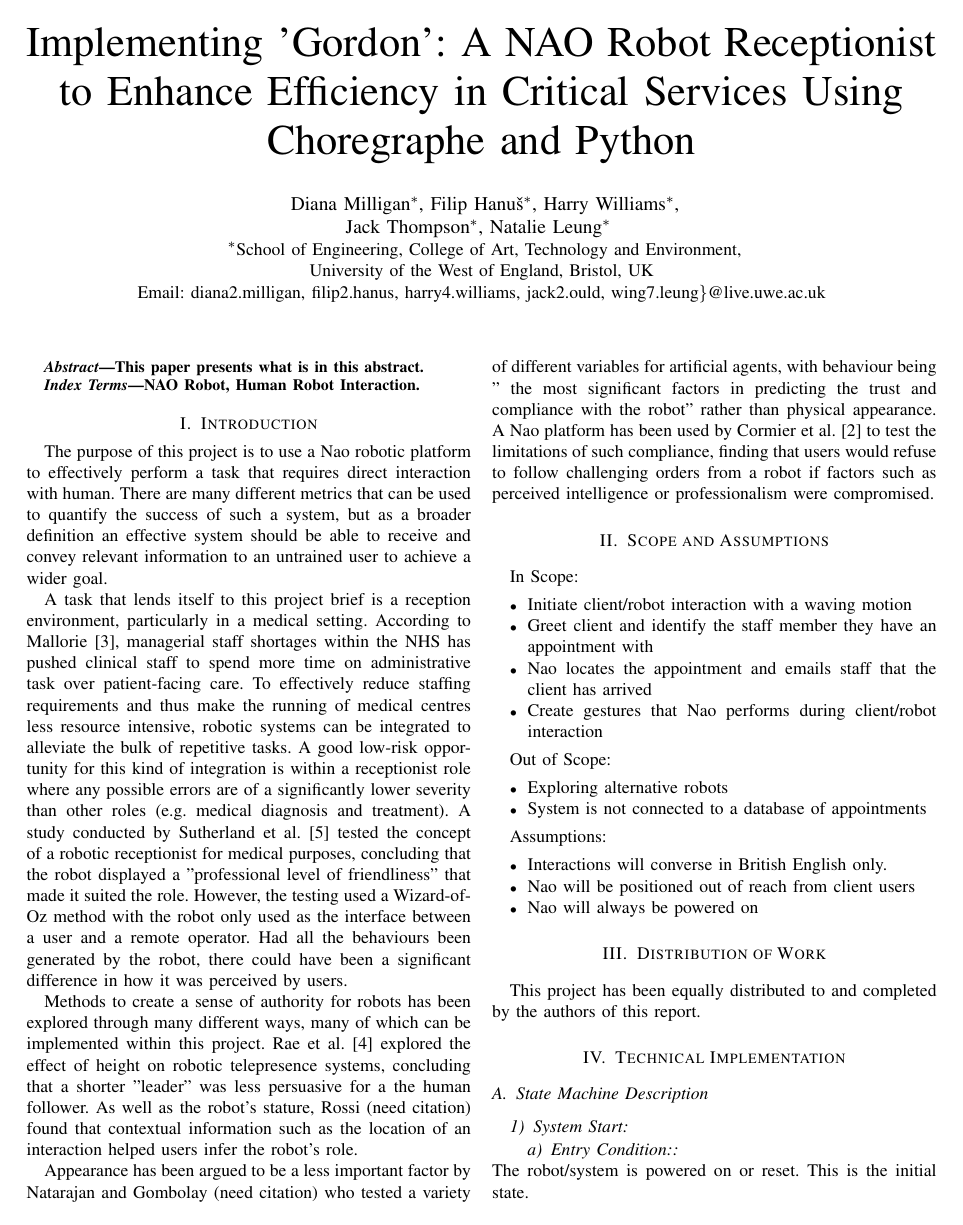
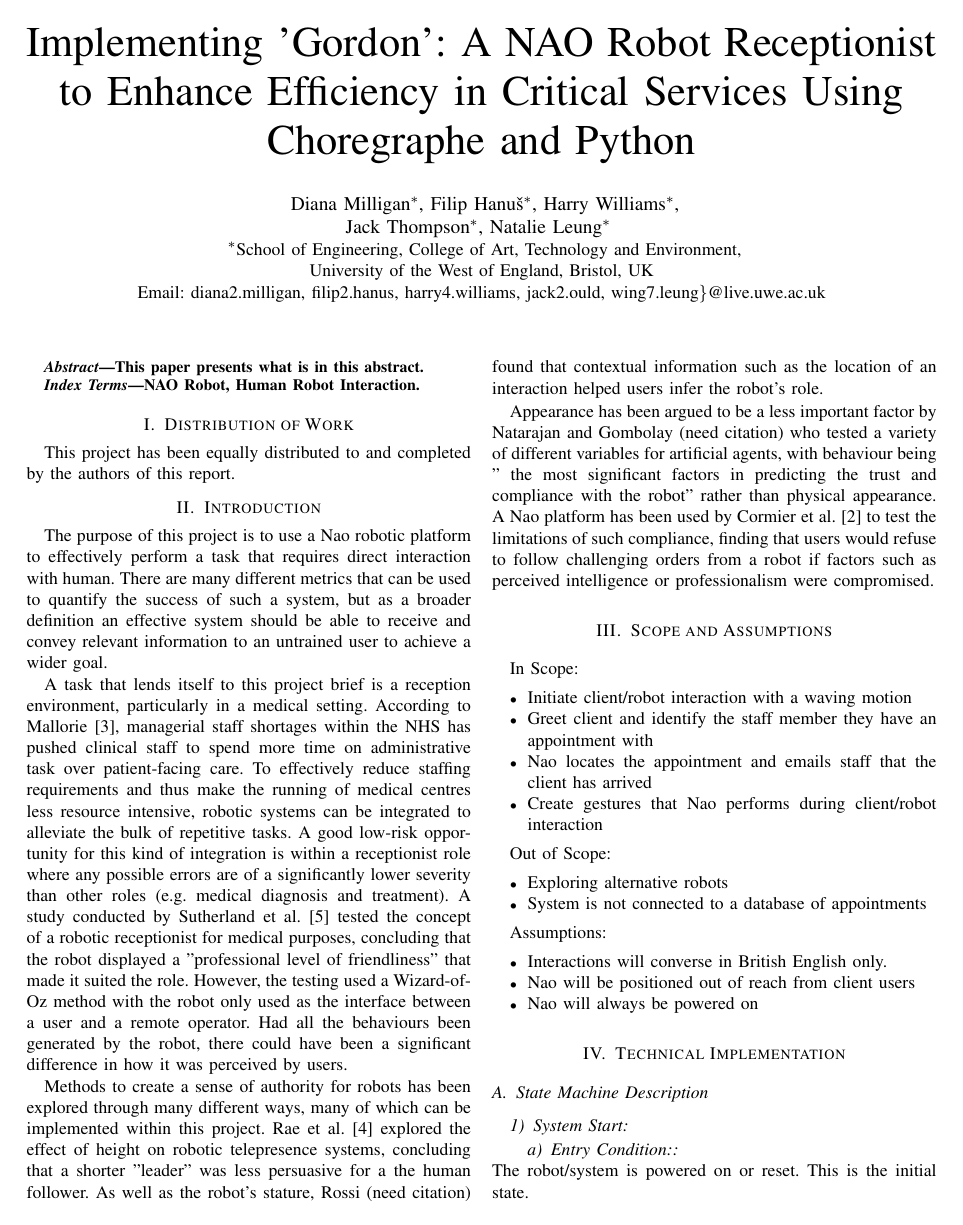
Before and after one commit to FHanus/GP-TEAM-NAO-Human-Robot-Interaction, a LaTeX paper (docs/main.tex): page 1 of 7. Compiled offline with pdfLaTeX.

Commit message:
21/01/2025 filip improvements

```diff
--- a/docs/main.tex
+++ b/docs/main.tex
@@ -36,6 +36,8 @@ This paper presents what is in this abstract.
 NAO Robot, Human Robot Interaction.
 
 \end{IEEEkeywords}
+
+\section{Distribution of Work} This project has been equally distributed to and completed by the authors of this report.
 
 \section{Introduction}
 
```
Also changed, not shown: docs/main.tex (2 more changed lines).
